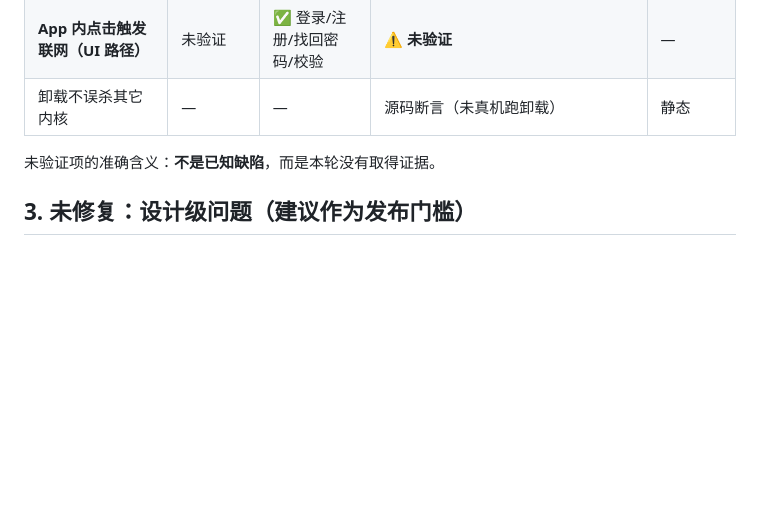
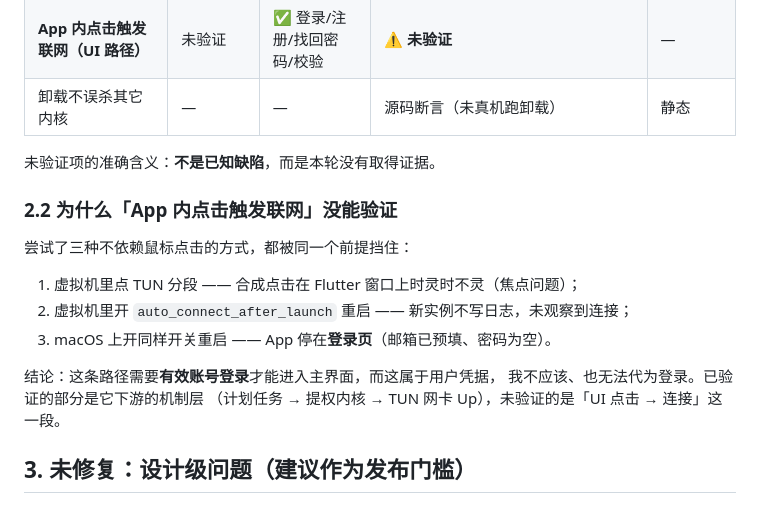
Before and after one commit to moneyfly004/Mclash, a Markdown page: docs/2026-11-04-code-audit-report.md, the part around the change. Rendered like a GitHub page; blank space fills up the shorter version.

Commit message:
docs: 记录 UI 触发联网路径未验证的具体原因

```diff
--- a/docs/2026-11-04-code-audit-report.md
+++ b/docs/2026-11-04-code-audit-report.md
@@ -197,6 +197,18 @@
 
 未验证项的准确含义：**不是已知缺陷**，而是本轮没有取得证据。
 
+### 2.2 为什么「App 内点击触发联网」没能验证
+
+尝试了三种不依赖鼠标点击的方式，都被同一个前提挡住：
+
+1. 虚拟机里点 TUN 分段 —— 合成点击在 Flutter 窗口上时灵时不灵（焦点问题）；
+2. 虚拟机里开 `auto_connect_after_launch` 重启 —— 新实例不写日志，未观察到连接；
+3. macOS 上开同样开关重启 —— App 停在**登录页**（邮箱已预填、密码为空）。
+
+结论：这条路径需要**有效账号登录**才能进入主界面，而这属于用户凭据，
+我不应该、也无法代为登录。已验证的部分是它下游的机制层
+（计划任务 → 提权内核 → TUN 网卡 Up），未验证的是「UI 点击 → 连接」这一段。
+
 ## 3. 未修复：设计级问题（建议作为发布门槛）
 
 ### 3.1 高权限任务执行用户可写脚本 — 高
```
